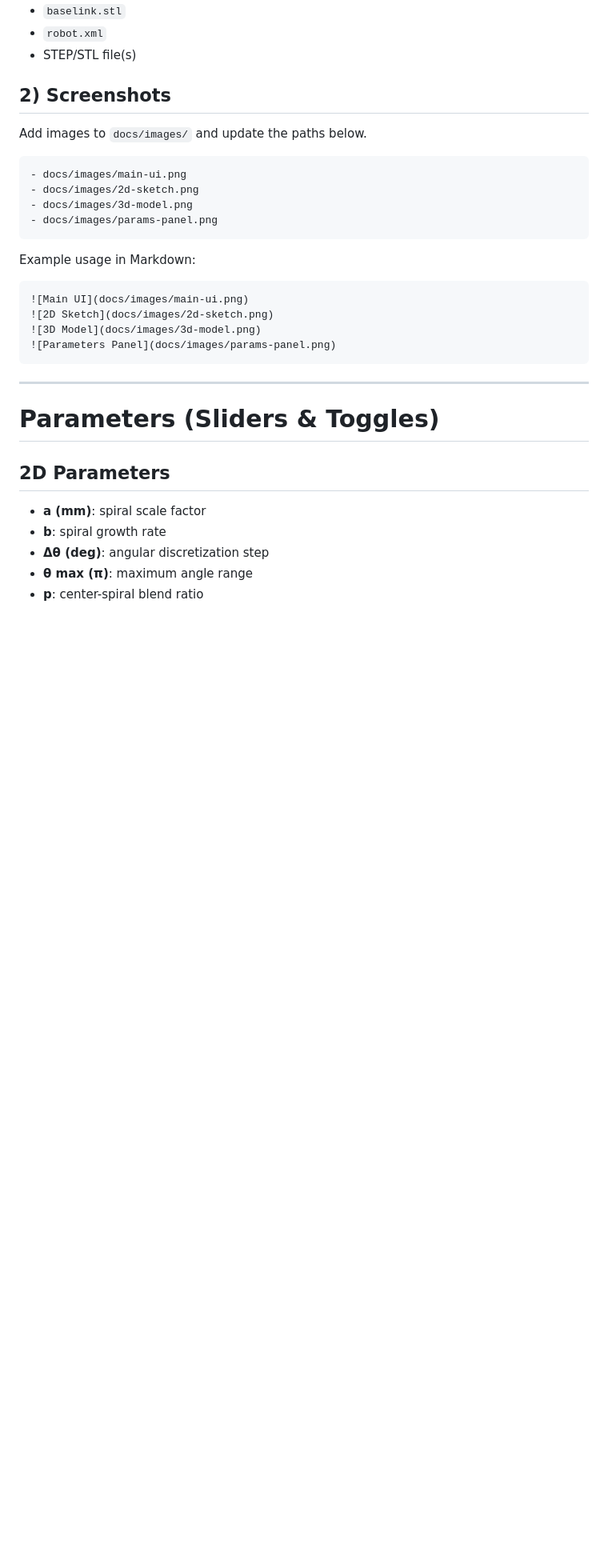
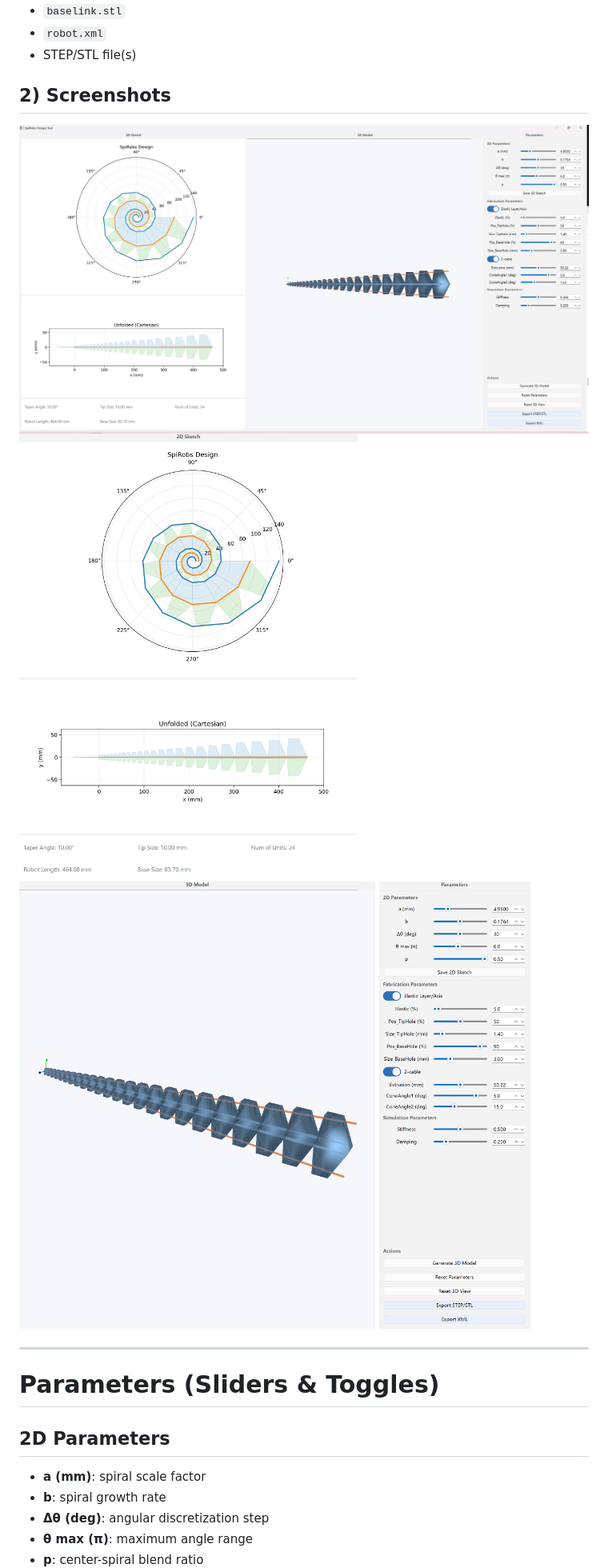
Before and after one commit to ZhanchiWang/Open-Spiral-Robots, a Markdown page: design-tool/README.md, the part around the change. Shown at 80% size. Rendered like a GitHub page; blank space fills up the shorter version.

Commit message:
docs: render screenshots in readme

````diff
--- a/design-tool/README.md
+++ b/design-tool/README.md
@@ -69,23 +69,11 @@ Check the newest folder under `exports/` contains:
 - STEP/STL file(s)
 
 ## 2) Screenshots
-Add images to `docs/images/` and update the paths below.
 
-```
-- docs/images/main-ui.png
-- docs/images/2d-sketch.png
-- docs/images/3d-model.png
-- docs/images/params-panel.png
-```
-
-Example usage in Markdown:
-
-```markdown
 ![Main UI](docs/images/main-ui.png)
 ![2D Sketch](docs/images/2d-sketch.png)
 ![3D Model](docs/images/3d-model.png)
 ![Parameters Panel](docs/images/params-panel.png)
-```
 
 ---
 
````
